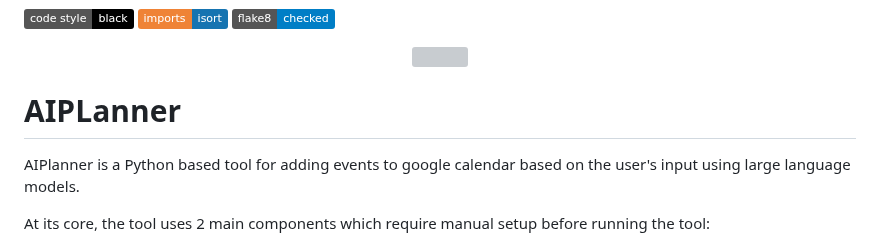
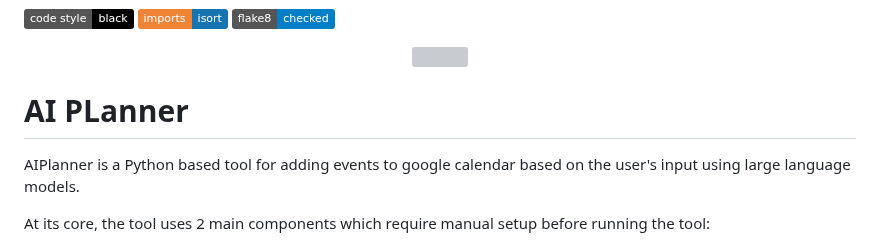
Before and after one commit to ahnazary/AIPlanner, a Markdown page: README.md, the part around the change. GitHub-like rendering; badges without logos; grey boxes are pictures that could not be loaded.

Commit message:
refactor: Update AI Planner name in README.md

```diff
--- a/README.md
+++ b/README.md
@@ -8,7 +8,7 @@
 </p>
 
 
-# AIPLanner
+# AI PLanner
 
 AIPlanner is a Python based tool for adding events to google calendar based on the user's input using large language models.
 
```
